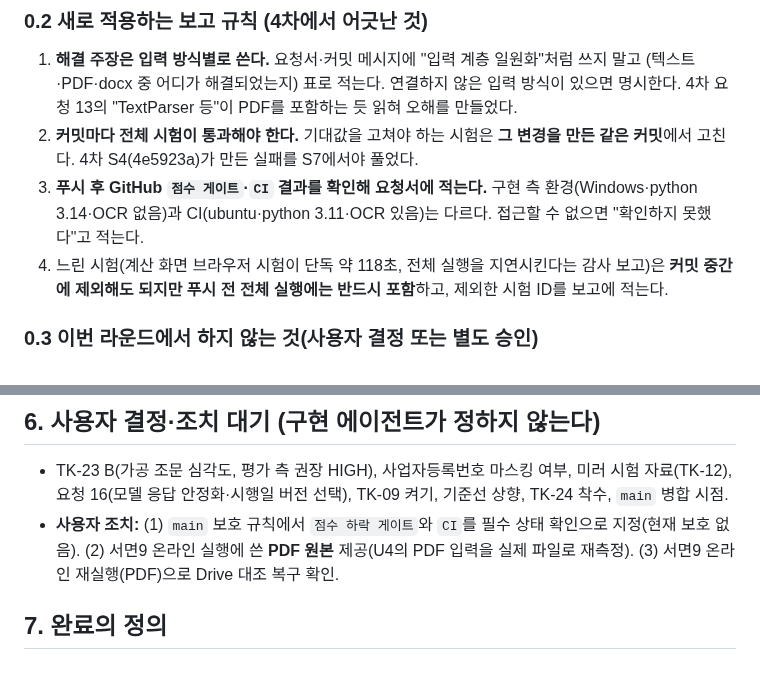
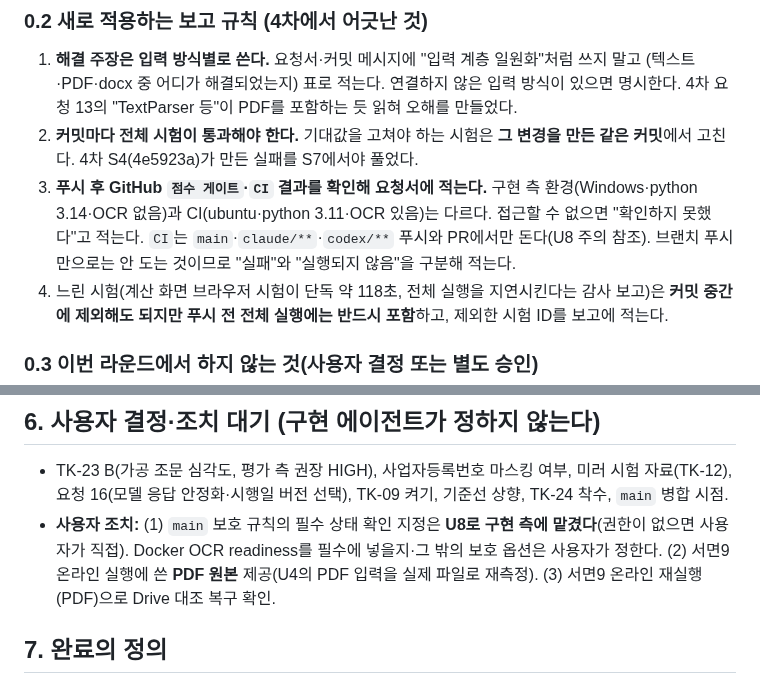
Before and after one commit to stevelee0119/verify_ACAS_LAW, a Markdown page: docs/handoff/PROMPT_FOR_STABILIZATION_ROUND5.md, 2 parts joined by grey strips. Rendered like a GitHub page.

```diff
--- a/docs/handoff/PROMPT_FOR_STABILIZATION_ROUND5.md
+++ b/docs/handoff/PROMPT_FOR_STABILIZATION_ROUND5.md
@@ -29,7 +29,7 @@
 ### 0.2 새로 적용하는 보고 규칙 (4차에서 어긋난 것)
 1. **해결 주장은 입력 방식별로 쓴다.** 요청서·커밋 메시지에 "입력 계층 일원화"처럼 쓰지 말고 (텍스트·PDF·docx 중 어디가 해결되었는지) 표로 적는다. 연결하지 않은 입력 방식이 있으면 명시한다. 4차 요청 13의 "TextParser 등"이 PDF를 포함하는 듯 읽혀 오해를 만들었다.
 2. **커밋마다 전체 시험이 통과해야 한다.** 기대값을 고쳐야 하는 시험은 **그 변경을 만든 같은 커밋**에서 고친다. 4차 S4(4e5923a)가 만든 실패를 S7에서야 풀었다.
-3. **푸시 후 GitHub `점수 게이트`·`CI` 결과를 확인해 요청서에 적는다.** 구현 측 환경(Windows·python 3.14·OCR 없음)과 CI(ubuntu·python 3.11·OCR 있음)는 다르다. 접근할 수 없으면 "확인하지 못했다"고 적는다.
+3. **푸시 후 GitHub `점수 게이트`·`CI` 결과를 확인해 요청서에 적는다.** 구현 측 환경(Windows·python 3.14·OCR 없음)과 CI(ubuntu·python 3.11·OCR 있음)는 다르다. 접근할 수 없으면 "확인하지 못했다"고 적는다. `CI`는 `main`·`claude/**`·`codex/**` 푸시와 PR에서만 돈다(U8 주의 참조). 브랜치 푸시만으로는 안 도는 것이므로 "실패"와 "실행되지 않음"을 구분해 적는다.
 4. 느린 시험(계산 화면 브라우저 시험이 단독 약 118초, 전체 실행을 지연시킨다는 감사 보고)은 **커밋 중간에 제외해도 되지만 푸시 전 전체 실행에는 반드시 포함**하고, 제외한 시험 ID를 보고에 적는다.
 
 ### 0.3 이번 라운드에서 하지 않는 것(사용자 결정 또는 별도 승인)
@@ -124,7 +145,7 @@ python scripts/probe_document.py run --spec tests/fixtures/probes/<spec>.json [-
 
 ## 6. 사용자 결정·조치 대기 (구현 에이전트가 정하지 않는다)
 - TK-23 B(가공 조문 심각도, 평가 측 권장 HIGH), 사업자등록번호 마스킹 여부, 미러 시험 자료(TK-12), 요청 16(모델 응답 안정화·시행일 버전 선택), TK-09 켜기, 기준선 상향, TK-24 착수, `main` 병합 시점.
-- **사용자 조치:** (1) `main` 보호 규칙에서 `점수 하락 게이트`와 `CI`를 필수 상태 확인으로 지정(현재 보호 없음). (2) 서면9 온라인 실행에 쓴 **PDF 원본** 제공(U4의 PDF 입력을 실제 파일로 재측정). (3) 서면9 온라인 재실행(PDF)으로 Drive 대조 복구 확인.
+- **사용자 조치:** (1) `main` 보호 규칙의 필수 상태 확인 지정은 **U8로 구현 측에 맡겼다**(권한이 없으면 사용자가 직접). Docker OCR readiness를 필수에 넣을지·그 밖의 보호 옵션은 사용자가 정한다. (2) 서면9 온라인 실행에 쓴 **PDF 원본** 제공(U4의 PDF 입력을 실제 파일로 재측정). (3) 서면9 온라인 재실행(PDF)으로 Drive 대조 복구 확인.
 
 ## 7. 완료의 정의
 - 회귀 게이트(기준 = 4차 통합 e4378f7) 회귀 0·종료 코드 0, 하드코딩 변경분 점검 강한 신호 0(승인된 것 제외), **새 rule_id 0**, 리터럴 부채 증가 0.
```
Also changed, not shown: other parts of docs/handoff/PROMPT_FOR_STABILIZATION_ROUND5.md (+21 -0 lines), docs/handoff/PROMPT_FOR_ASTRA_AUDIT_ROUND5.md (added, +63 -0 lines), docs/handoff/README.md (+2 -0 lines).
